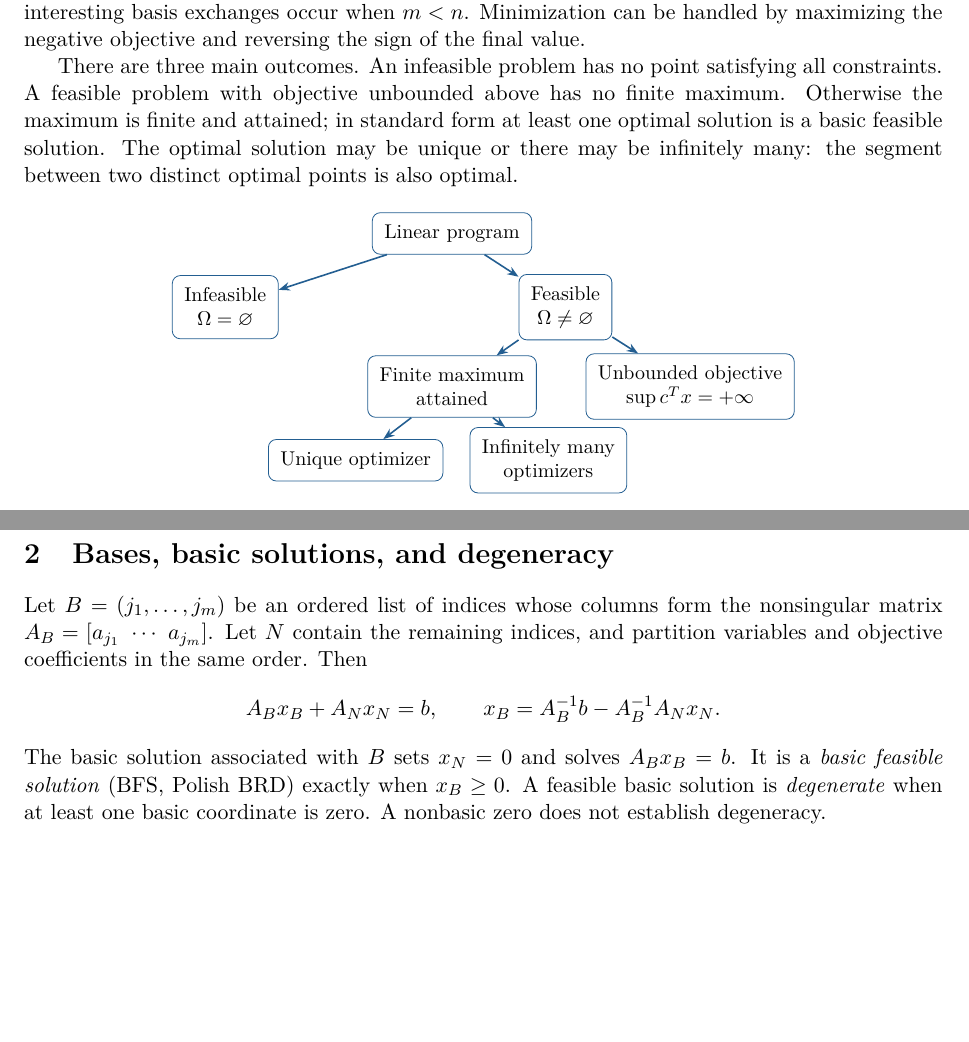
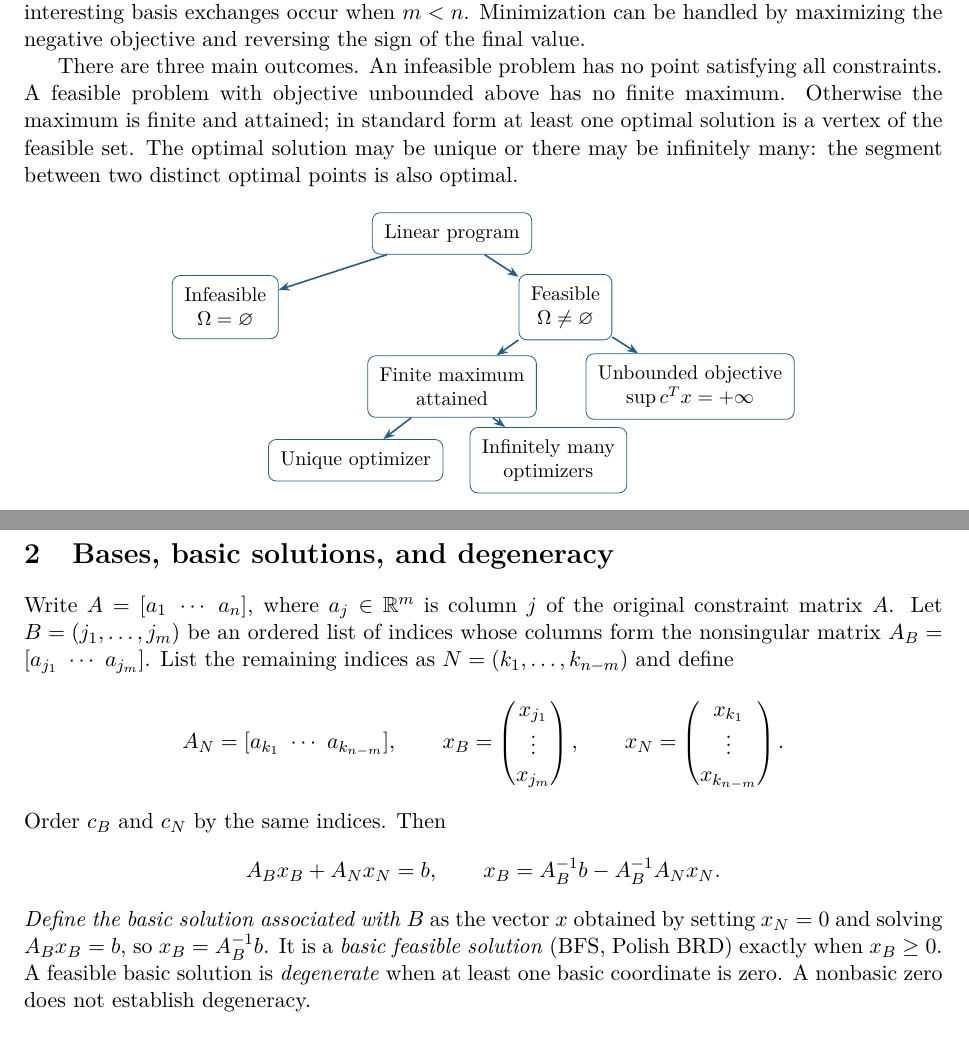
Before and after one commit to 1180779/mathematical-modeling, a LaTeX document (notes/lectures/03-simplex-method.tex): two parts of pages 2 and 3 of 23, joined at a grey line, cut so that both start at the same text, the shorter picture padded with empty space. The pictures show the PDF file output/lectures/03-simplex-method.pdf that the author committed with the source.

Commit message:
fix: language not clearly defining a new term

```diff
--- a/notes/lectures/03-simplex-method.tex
+++ b/notes/lectures/03-simplex-method.tex
@@ -30,7 +30,7 @@ objective and reversing the sign of the final value.
 There are three main outcomes. An infeasible problem has no point satisfying
 all constraints. A feasible problem with objective unbounded above has no finite
 maximum. Otherwise the maximum is finite and attained; in standard form at
-least one optimal solution is a basic feasible solution. The optimal solution
+least one optimal solution is a vertex of the feasible set. The optimal solution
 may be unique or there may be infinitely many: the segment between two distinct
 optimal points is also optimal.
 \begin{figure}[H]
@@ -57,16 +57,24 @@ separate questions.
 
 \Needspace{14cm}
 \section{Bases, basic solutions, and degeneracy}\label{sec:bases}
-Let $B=(j_1,\ldots,j_m)$ be an ordered list of indices whose columns form the
-nonsingular matrix $A_B=[a_{j_1}\ \cdots\ a_{j_m}]$. Let $N$ contain the
-remaining indices, and partition variables and objective coefficients in the
-same order. Then
+Write $A=[a_1\ \cdots\ a_n]$, where $a_j\in\R^m$ is column $j$ of the
+original constraint matrix $A$. Let $B=(j_1,\ldots,j_m)$ be an ordered list of
+indices whose columns form the nonsingular matrix
+$A_B=[a_{j_1}\ \cdots\ a_{j_m}]$. List the remaining indices as
+$N=(k_1,\ldots,k_{n-m})$ and define
+\[
+  A_N=[a_{k_1}\ \cdots\ a_{k_{n-m}}],\qquad
+  x_B=\begin{pmatrix}x_{j_1}\\\vdots\\x_{j_m}\end{pmatrix},\qquad
+  x_N=\begin{pmatrix}x_{k_1}\\\vdots\\x_{k_{n-m}}\end{pmatrix}.
+\]
+Order $c_B$ and $c_N$ by the same indices. Then
 \[
   A_Bx_B+A_Nx_N=b,
   \qquad x_B=A_B^{-1}b-A_B^{-1}A_Nx_N.
 \]
-The basic solution associated with $B$ sets $x_N=0$ and solves
-$A_Bx_B=b$. It is a \emph{basic feasible solution} (BFS, Polish BRD) exactly
+\emph{Define the basic solution associated with $B$} as the vector $x$ obtained
+by setting $x_N=0$ and solving $A_Bx_B=b$, so $x_B=A_B^{-1}b$.
+It is a \emph{basic feasible solution} (BFS, Polish BRD) exactly
 when $x_B\geq0$. A feasible basic solution is \emph{degenerate} when at least
 one basic coordinate is zero. A nonbasic zero does not establish degeneracy.
 
```
Also changed, not shown: notes/lectures/02a-linear-modeling-patterns.tex (+4 -4 lines), output/exercises/01-complementarity-and-two-phase.pdf, output/exercises/01-dual-simplex-and-recovery.pdf, output/exercises/01-primal-simplex.pdf, output/lectures/01-optimization-modeling.pdf, output/lectures/02-linear-programming.pdf, output/lectures/02a-linear-modeling-patterns.pdf, output/lectures/03-simplex-method.pdf, output/lectures/04-degeneracy-and-duality.pdf, output/lectures/05-sensitivity-and-lagrange-multipliers.pdf, output/matlab-review/01-arrays-and-linear-systems.pdf, 1 other file. Lines whose indentation alone changed are shown as unchanged.
